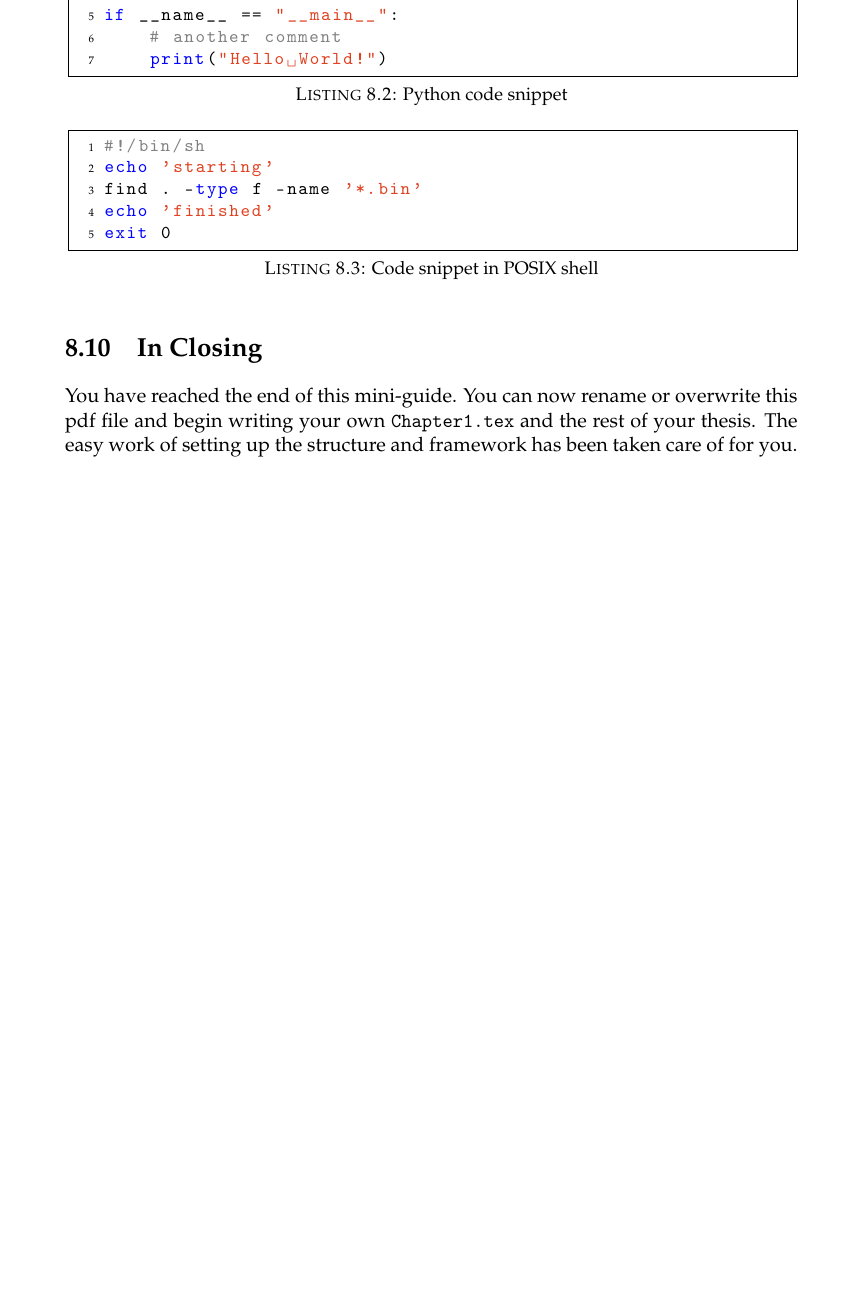
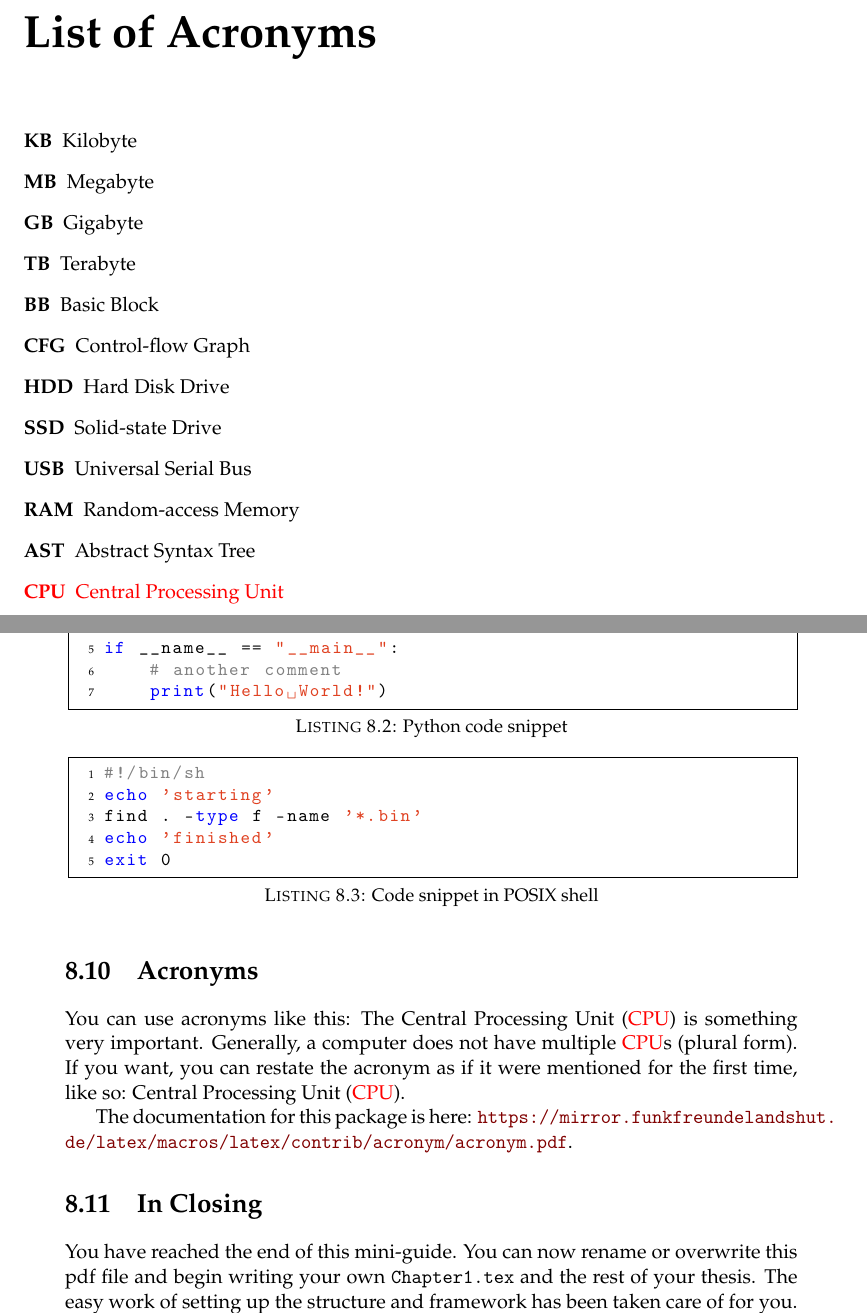
Before and after one commit to nmidop/abschlussarbeiten-template, a LaTeX thesis (main.tex, which reads acronyms.tex, guide.tex, settings.tex): part of page 40 of 47 before the commit and two parts of pages 17 and 42 of 49 after it, the two joined at a grey line, cut at the place of the change, the shorter picture padded with empty space. Compiled offline with pdfLaTeX.

Commit message:
add support for acronyms
Signed-off-by: Vasil Sarafov <contact@sarafov.net>

```diff
--- /dev/null
+++ b/acronyms.tex
@@ -0,0 +1,16 @@
+\chapter*{\acrolisting}
+% delete the acronyms you don't need
+\begin{acronym}
+    \acro{KB}[KB]{Kilobyte}
+    \acro{MB}[MB]{Megabyte}
+    \acro{GB}[GB]{Gigabyte}
+    \acro{TB}[TB]{Terabyte}
+    \acro{BB}[BB]{Basic Block}
+    \acro{CFG}[CFG]{Control-flow Graph}
+    \acro{HDD}[HDD]{Hard Disk Drive}
+    \acro{SSD}[SSD]{Solid-state Drive}
+    \acro{USB}[USB]{Universal Serial Bus}
+    \acro{RAM}[RAM]{Random-access Memory}
+    \acro{AST}[AST]{Abstract Syntax Tree}
+    \acro{CPU}[CPU]{Central Processing Unit}
+\end{acronym}
--- a/guide.tex
+++ b/guide.tex
@@ -323,6 +323,14 @@ echo 'finished'
 exit 0
 \end{lstlisting}
 
+\section{Acronyms}
+% use \ac{...} for singular, and \acp{...} for plural
+You can use acronyms like this: The \ac{CPU} is something very important.
+Generally, a computer does not have multiple \acp{CPU} (plural form).
+If you want, you can restate the acronym as if it were mentioned for the first time, like so: \acf{CPU}.
+
+The documentation for this package is here: \url{https://mirror.funkfreundelandshut.de/latex/macros/latex/contrib/acronym/acronym.pdf}.
+
 \section{In Closing}
 
 You have reached the end of this mini-guide. You can now rename or overwrite this pdf file and begin writing your own \file{Chapter1.tex} and the rest of your thesis. The easy work of setting up the structure and framework has been taken care of for you. It's now your job to fill it out!
--- a/settings.tex
+++ b/settings.tex
@@ -24,6 +24,8 @@ bachelor, % Comment-out if you are writing a Master Thesis
 \addbibresource{lit.bib} % The filename of the bibliography
 
 \usepackage[autostyle=true]{csquotes} % Required to generate language-dependent quotes in the bibliography
+
+\usepackage{acronym}
 
 \usepackage{listings} % Required for source code listings
 \usepackage{xcolor} % For coloring, e.g., in source code listings
--- a/style.cls
+++ b/style.cls
@@ -222,6 +222,10 @@
 \NewDocumentCommand{\department}{m}{\newcommand{\deptname}{#1}}
 \NewDocumentCommand{\handindate}{m}{\newcommand{\hdate}{#1}}
 \NewDocumentCommand{\matriculationnumber}{m}{\newcommand{\matnumber}{#1}}
+
+\newcommand{\acrolisting}{List of Acronyms}
+\providecaptionname{english,british,american}{\acrolisting}{List of Acronyms}
+\providecaptionname{ngerman,german,austrian,naustrian}{\acrolisting}{Abk\"urzungsverzeichnis}
 
 \ifbool{bachelor}{%
     \newcommand{\ttype}{Bachelor Thesis}
```
Also changed, not shown: main.tex (+2 -0 lines).
